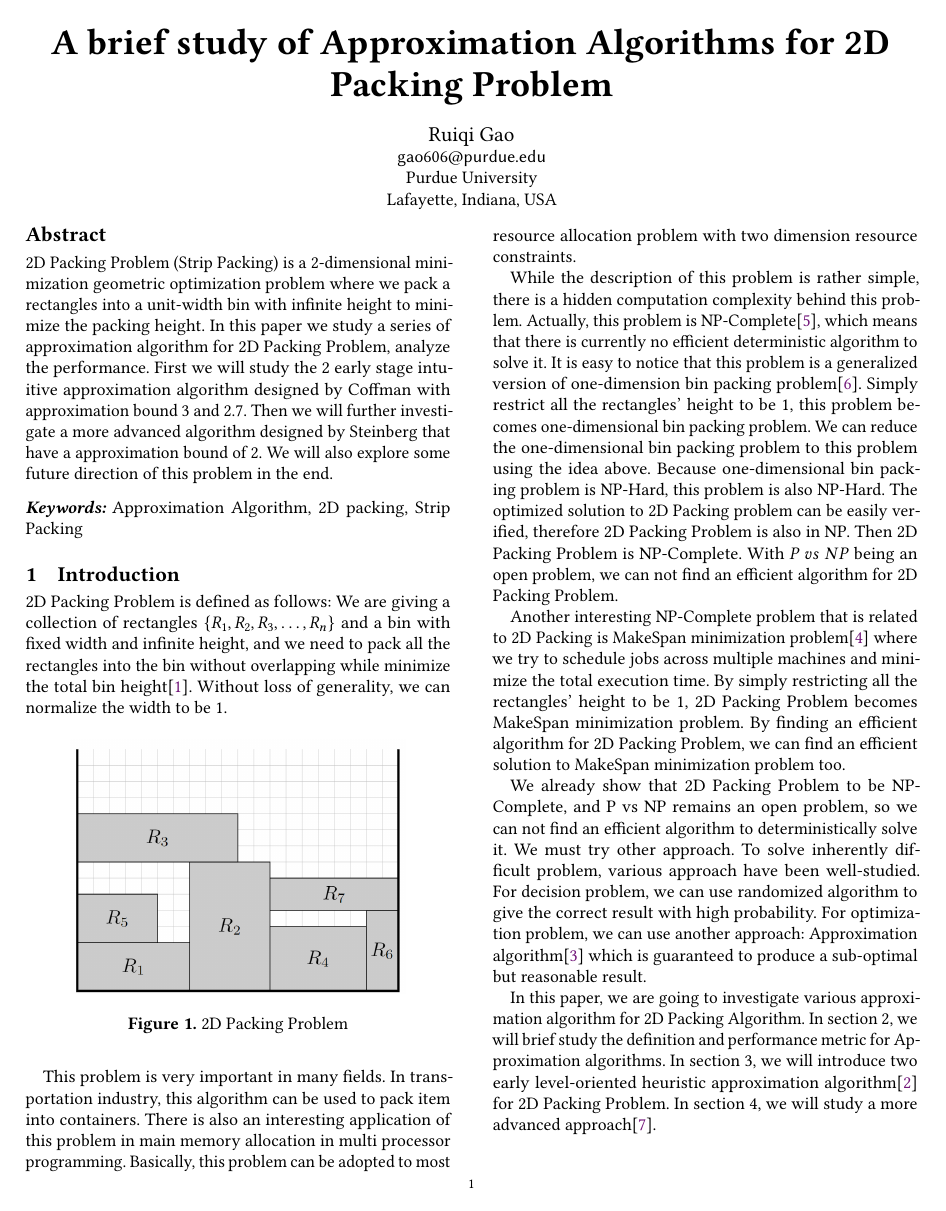
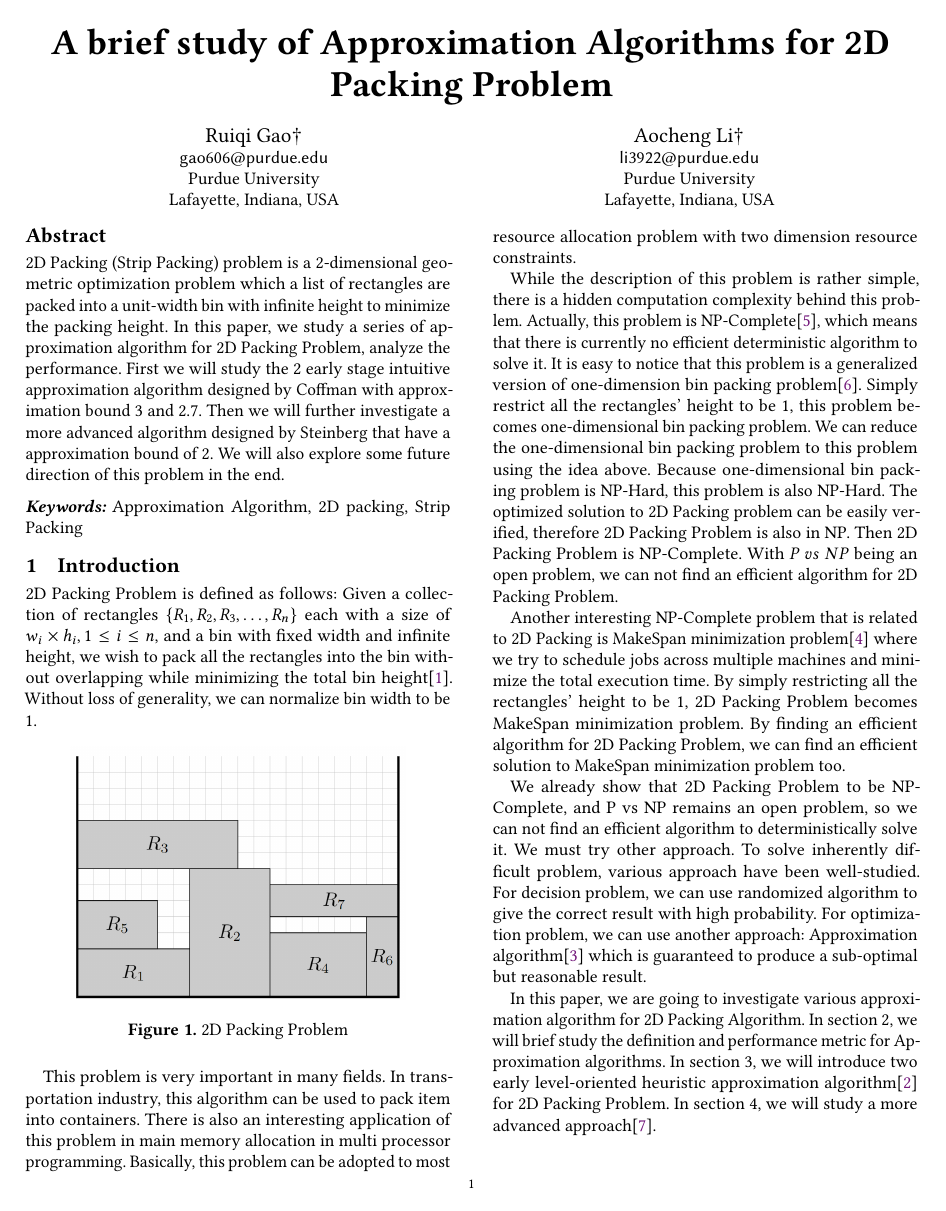
Before and after one commit to Kuigesi/CS584-Paper, a LaTeX paper (paper.tex): page 1 of 3. Compiled offline with pdfLaTeX.

Commit message:
small modification in part 1

```diff
--- a/paper.tex
+++ b/paper.tex
@@ -99,7 +99,7 @@
 %% Of note is the shared affiliation of the first two authors, and the
 %% "authornote" and "authornotemark" commands
 %% used to denote shared contribution to the research.
-\author{Ruiqi Gao}
+\author{Ruiqi Gao$\dagger$}
 \email{gao606@purdue.edu}
 \affiliation{%
   \institution{Purdue University}
@@ -107,6 +107,15 @@
   \state{Indiana}
   \country{USA}
   \postcode{47901}
+}
+\author{Aocheng Li$\dagger$}
+\email{li3922@purdue.edu}
+\affiliation{%
+	\institution{Purdue University}
+	\city{Lafayette}
+	\state{Indiana}
+	\country{USA}
+	\postcode{47901}
 }
 
 
@@ -123,7 +132,7 @@
 %% The abstract is a short summary of the work to be presented in the
 %% article.
 \begin{abstract}
-  2D Packing Problem (Strip Packing) is a 2-dimensional minimization geometric optimization problem where we pack a rectangles into a unit-width bin with infinite height to minimize the packing height. In this paper we study a series of approximation algorithm for 2D Packing Problem, analyze the performance. First we will study the 2 early stage intuitive approximation algorithm designed by Coffman with approximation bound 3 and 2.7. Then we will further investigate a more advanced algorithm designed by Steinberg that have a approximation bound of 2. We will also explore some future direction of this problem in the end.
+  2D Packing (Strip Packing) problem is a 2-dimensional geometric optimization problem which a list of rectangles are packed into a unit-width bin with infinite height to minimize the packing height. In this paper, we study a series of approximation algorithm for 2D Packing Problem, analyze the performance. First we will study the 2 early stage intuitive approximation algorithm designed by Coffman with approximation bound 3 and 2.7. Then we will further investigate a more advanced algorithm designed by Steinberg that have a approximation bound of 2. We will also explore some future direction of this problem in the end.
 \end{abstract}
 \keywords{Approximation Algorithm, 2D packing, Strip Packing}
 
@@ -145,7 +154,7 @@
 \maketitle
 
 \section{Introduction}
-2D Packing Problem is defined as follows: We are giving a collection of rectangles $\{R_1,R_2,R_3,\dots,R_n\}$ and a bin with fixed width and infinite height, and we need to pack all the rectangles into the bin without overlapping while minimize the total bin height\cite{baker1980orthogonal}. Without loss of generality, we can normalize the width to be 1.\par
+2D Packing Problem is defined as follows: Given a collection of rectangles $\{R_1,R_2,R_3,\dots,R_n\}$ each with a size of $w_i\times h_i, 1\leq i\leq n$, and a bin with fixed width and infinite height, we wish to pack all the rectangles into the bin without overlapping while minimizing the total bin height\cite{baker1980orthogonal}. Without loss of generality, we can normalize bin width to be 1.\par
 \begin{figure}[htbp]
   \centering
   \includegraphics[scale=0.5]{2dpacking}
```
